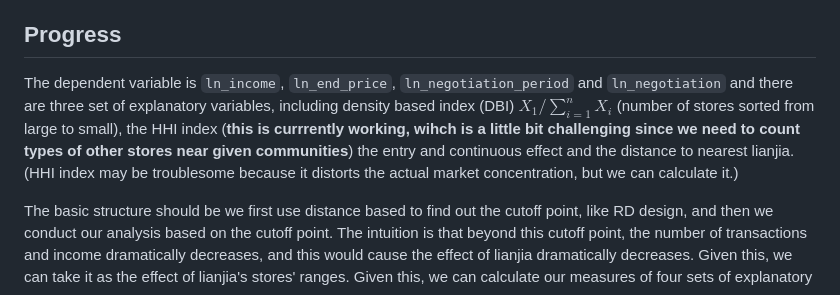
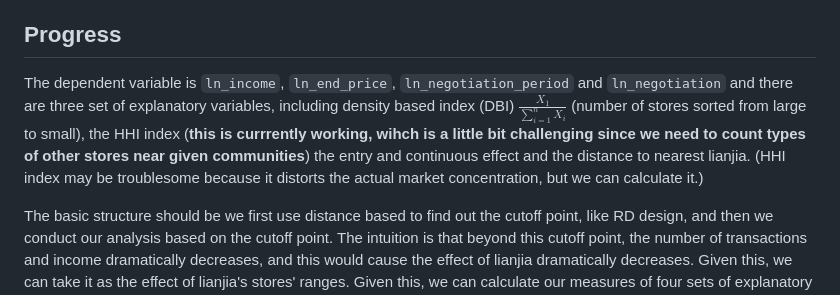
Before and after one commit to sergiozxy/RealEstateBrokerage, a Markdown page: README.md, the part around the change. GitHub-like rendering.

```diff
--- a/README.md
+++ b/README.md
@@ -12,7 +12,7 @@ the data should be placed in the base folder, and all of the cleaning or analysi
 
 ## Progress
 
-The dependent variable is `ln_income`, `ln_end_price`, `ln_negotiation_period` and `ln_negotiation` and there are three set of explanatory variables, including density based index (DBI) $X_1 / \sum_{i=1}^n X_i$ (number of stores sorted from large to small), the HHI index (**this is currrently working, wihch is a little bit challenging since we need to count types of other stores near given communities**) the entry and continuous effect and the distance to nearest lianjia. (HHI index may be troublesome because it distorts the actual market concentration, but we can calculate it.)
+The dependent variable is `ln_income`, `ln_end_price`, `ln_negotiation_period` and `ln_negotiation` and there are three set of explanatory variables, including density based index (DBI) $\frac{X_1}{\sum_{i=1}^n X_i}$ (number of stores sorted from large to small), the HHI index (**this is currrently working, wihch is a little bit challenging since we need to count types of other stores near given communities**) the entry and continuous effect and the distance to nearest lianjia. (HHI index may be troublesome because it distorts the actual market concentration, but we can calculate it.)
 
 The basic structure should be we first use distance based to find out the cutoff point, like RD design, and then we conduct our analysis based on the cutoff point. The intuition is that beyond this cutoff point, the number of transactions and income dramatically decreases, and this would cause the effect of lianjia dramatically decreases. Given this, we can take it as the effect of lianjia's stores' ranges. Given this, we can calculate our measures of four sets of explanatory variables. We first conduct multi-way fixed effect, and then we conduct the difference-GMM estimation. Then we use the cutoff-ratio like RD design of the HHI index, density based index, and Gini index (separating the competitive and oligophy market). Finally, we conduct the robustness check and heterogeneity check. Then we conclude the paper. **I believe that this work load gonna be way larger**.
 
```
